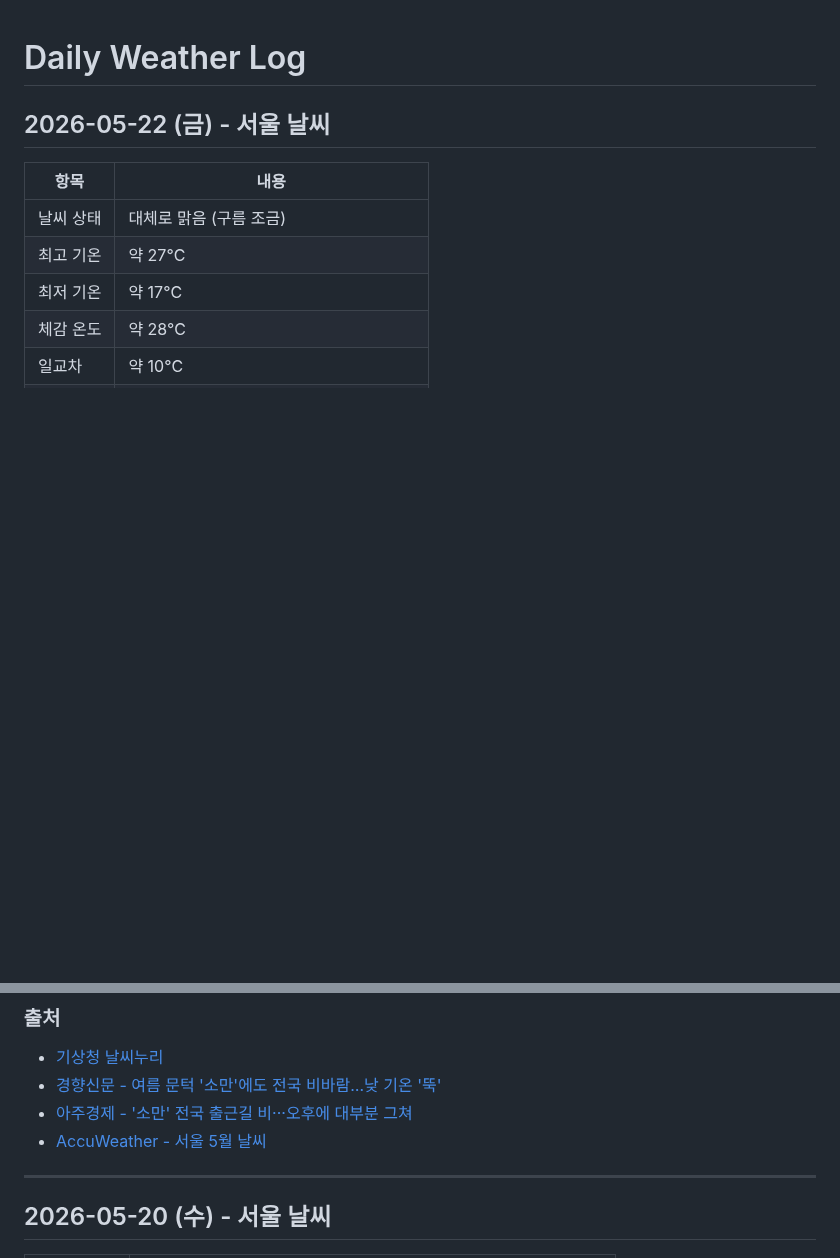
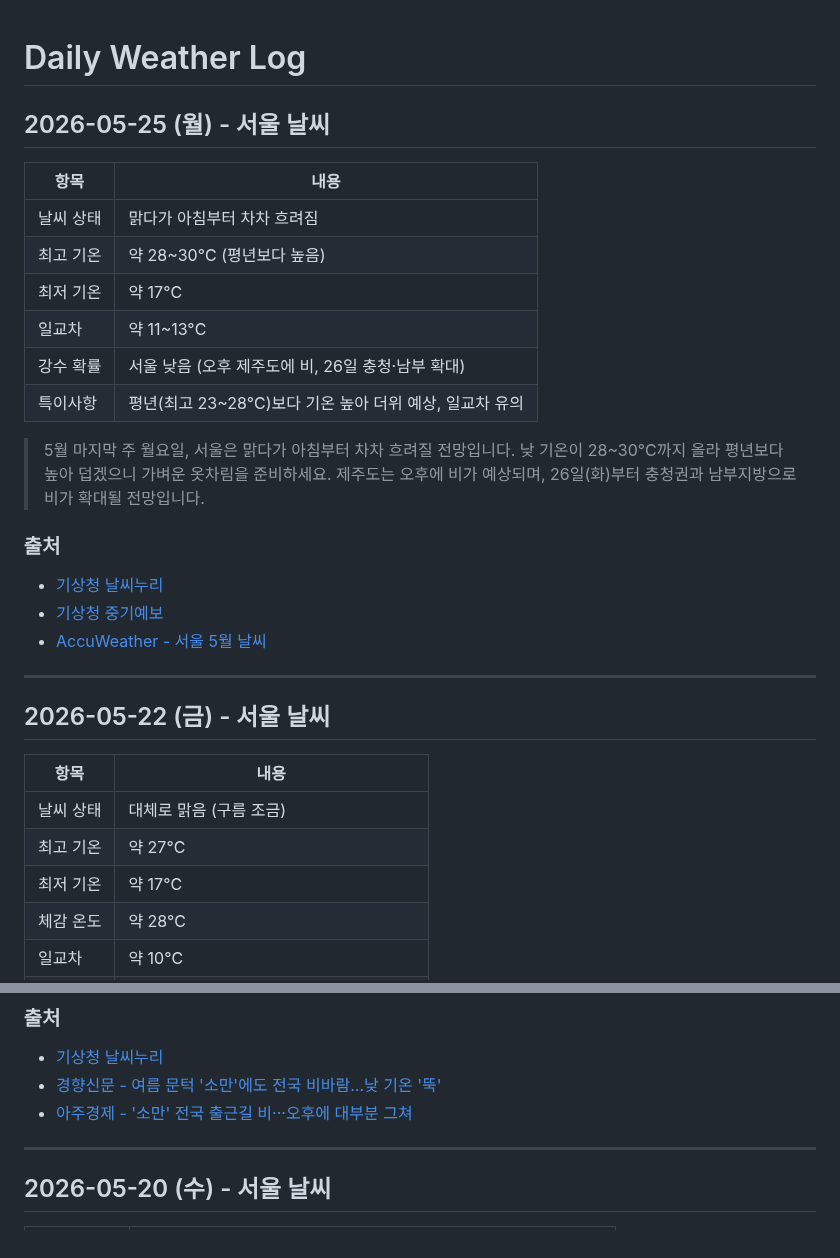
Before and after one commit to highcastlee/highcastlee.github.io, a Markdown page: daily.md, 2 parts joined by grey strips. Drawn GitHub-style; blank space fills up the shorter version.

Commit message:
2026-05-25 서울 날씨 정보 추가
기상청 중기예보 기준 5월 25일 서울 날씨 기록 추가
- 맑다가 차차 흐려짐, 최고 28~30°C / 최저 17°C

https://claude.ai/code/session_01UUvmZd9mg9zCVPEU8qP7Di

```diff
--- a/daily.md
+++ b/daily.md
@@ -1,4 +1,24 @@
 # Daily Weather Log
+
+## 2026-05-25 (월) - 서울 날씨
+
+| 항목 | 내용 |
+|------|------|
+| 날씨 상태 | 맑다가 아침부터 차차 흐려짐 |
+| 최고 기온 | 약 28~30°C (평년보다 높음) |
+| 최저 기온 | 약 17°C |
+| 일교차 | 약 11~13°C |
+| 강수 확률 | 서울 낮음 (오후 제주도에 비, 26일 충청·남부 확대) |
+| 특이사항 | 평년(최고 23~28°C)보다 기온 높아 더위 예상, 일교차 유의 |
+
+> 5월 마지막 주 월요일, 서울은 맑다가 아침부터 차차 흐려질 전망입니다. 낮 기온이 28~30°C까지 올라 평년보다 높아 덥겠으니 가벼운 옷차림을 준비하세요. 제주도는 오후에 비가 예상되며, 26일(화)부터 충청권과 남부지방으로 비가 확대될 전망입니다.
+
+### 출처
+- [기상청 날씨누리](https://www.weather.go.kr/)
+- [기상청 중기예보](https://www.weather.go.kr/w/forecast/overall/mid-term.do)
+- [AccuWeather - 서울 5월 날씨](https://www.accuweather.com/ko/kr/seoul/226081/may-weather/226081)
+
+---
 
 ## 2026-05-22 (금) - 서울 날씨
 
@@ -39,7 +59,6 @@
 - [기상청 날씨누리](https://www.weather.go.kr/)
 - [경향신문 - 여름 문턱 '소만'에도 전국 비바람…낮 기온 '뚝'](https://www.khan.co.kr/article/202605202111005/)
 - [아주경제 - '소만' 전국 출근길 비···오후에 대부분 그쳐](https://www.ajunews.com/view/20260520171056963)
-- [AccuWeather - 서울 5월 날씨](https://www.accuweather.com/ko/kr/seoul/226081/may-weather/226081)
 
 ---
 
```
